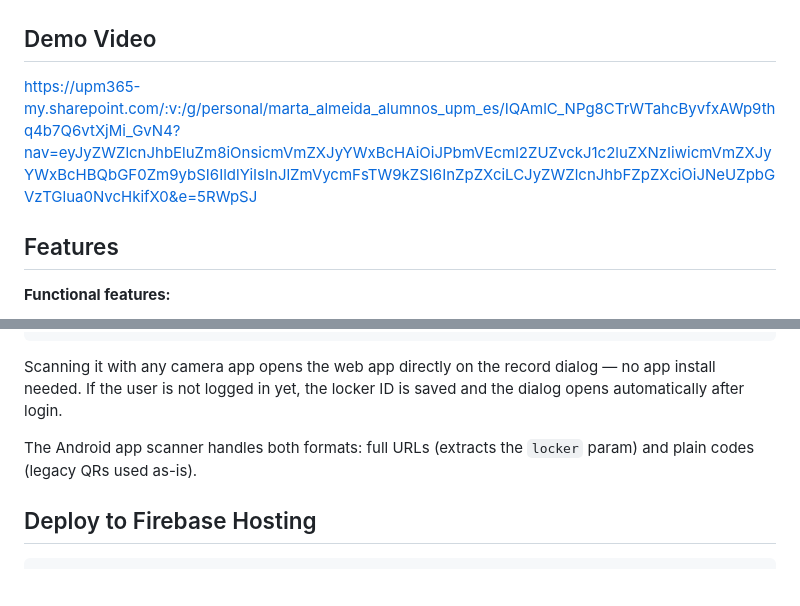
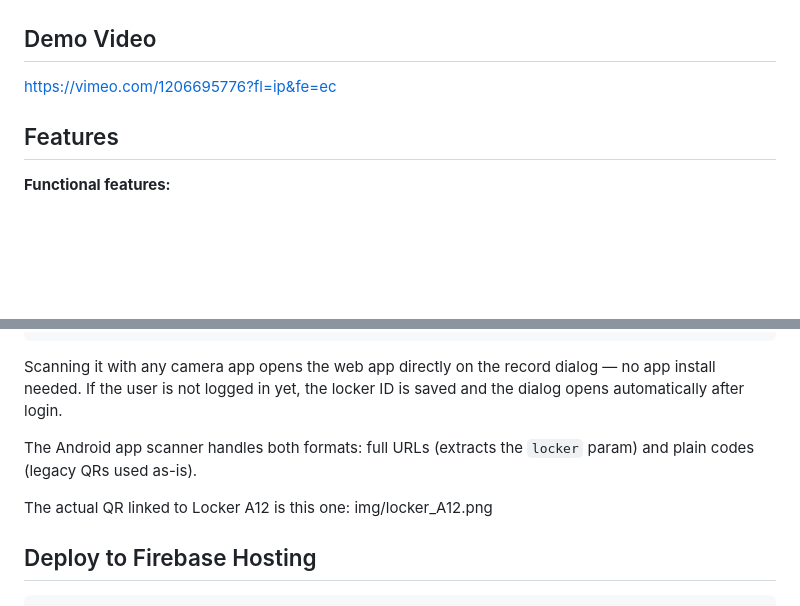
Before and after one commit to marta-almeida-bt0122/MADFlutter, a Markdown page: README.md, 2 parts joined by grey strips. GitHub-like rendering; blank space fills up the shorter version.

Commit message:
Revise demo video link and include QR code details
Updated demo video link and added QR code information.

````diff
--- a/README.md
+++ b/README.md
@@ -25,7 +25,7 @@ The app is also available as a hosted web app at **https://lockerscan-3d7cb.web.
 
 ## Demo Video
 
-https://upm365-my.sharepoint.com/:v:/g/personal/marta_almeida_alumnos_upm_es/IQAmlC_NPg8CTrWTahcByvfxAWp9thq4b7Q6vtXjMi_GvN4?nav=eyJyZWZlcnJhbEluZm8iOnsicmVmZXJyYWxBcHAiOiJPbmVEcml2ZUZvckJ1c2luZXNzIiwicmVmZXJyYWxBcHBQbGF0Zm9ybSI6IldlYiIsInJlZmVycmFsTW9kZSI6InZpZXciLCJyZWZlcnJhbFZpZXciOiJNeUZpbGVzTGlua0NvcHkifX0&e=5RWpSJ
+https://vimeo.com/1206695776?fl=ip&fe=ec
 
 ## Features
 
@@ -74,6 +74,9 @@ Scanning it with any camera app opens the web app directly on the record dialog
 
 The Android app scanner handles both formats: full URLs (extracts the `locker` param) and plain codes (legacy QRs used as-is).
 
+The actual QR linked to Locker A12 is this one:
+img/locker_A12.png
+
 ## Deploy to Firebase Hosting
 
 ```bash
````
